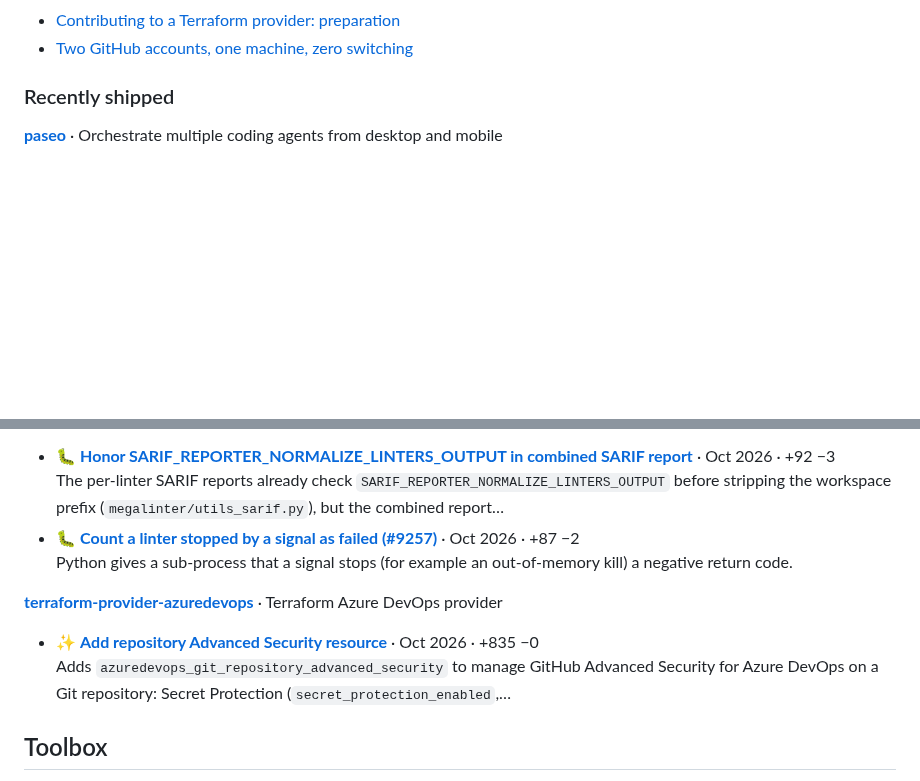
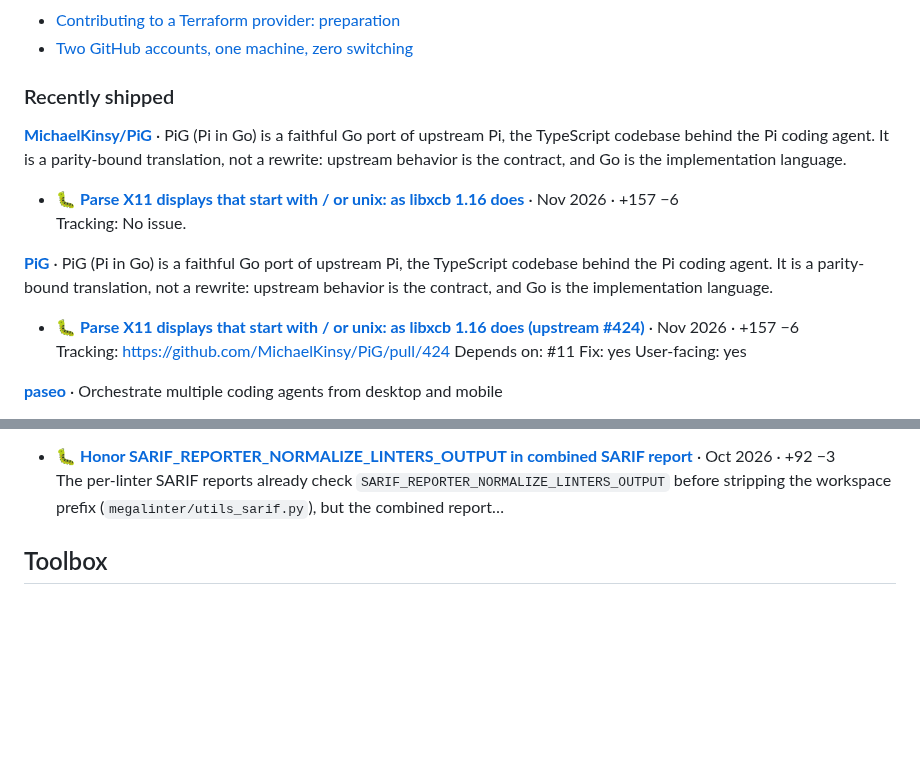
Before and after one commit to Patrick-Kappen/Patrick-Kappen, a Markdown page: README.md, 2 parts joined by grey strips. GitHub-like rendering; blank space fills up the shorter version.

Commit message:
chore(profile): refresh generated README section

```diff
--- a/README.md
+++ b/README.md
@@ -49,6 +49,16 @@ _Last changed Oct 2026._
 
 ### Recently shipped
 
+**[MichaelKinsy/PiG](https://github.com/MichaelKinsy/PiG)** · PiG (Pi in Go) is a faithful Go port of upstream Pi, the TypeScript codebase behind the Pi coding agent. It is a parity-bound translation, not a rewrite: upstream behavior is the contract, and Go is the implementation language.
+
+- 🐛 **[Parse X11 displays that start with / or unix: as libxcb 1.16 does](https://github.com/MichaelKinsy/PiG/pull/424)** · Nov 2026 · +157 −6\
+  Tracking: No issue.
+
+**[PiG](https://github.com/Patrick-Kappen/PiG)** · PiG (Pi in Go) is a faithful Go port of upstream Pi, the TypeScript codebase behind the Pi coding agent. It is a parity-bound translation, not a rewrite: upstream behavior is the contract, and Go is the implementation language.
+
+- 🐛 **[Parse X11 displays that start with / or unix: as libxcb 1.16 does (upstream #424)](https://github.com/Patrick-Kappen/PiG/pull/14)** · Nov 2026 · +157 −6\
+  Tracking: https://github.com/MichaelKinsy/PiG/pull/424 Depends on: #11 Fix: yes User-facing: yes
+
 **[paseo](https://github.com/Patrick-Kappen/paseo)** · Orchestrate multiple coding agents from desktop and mobile
 
 - ✨ **[Keep Nix builds from updating themselves](https://github.com/Patrick-Kappen/paseo/pull/3)** · Nov 2026 · +28 −1\
@@ -62,13 +72,6 @@ _Last changed Oct 2026._
 
 - 🐛 **[Honor SARIF_REPORTER_NORMALIZE_LINTERS_OUTPUT in combined SARIF report](https://github.com/oxsecurity/megalinter/pull/9338)** · Oct 2026 · +92 −3\
   The per-linter SARIF reports already check `SARIF_REPORTER_NORMALIZE_LINTERS_OUTPUT` before stripping the workspace prefix (`megalinter/utils_sarif.py`), but the combined report…
-- 🐛 **[Count a linter stopped by a signal as failed (#9257)](https://github.com/oxsecurity/megalinter/pull/9258)** · Oct 2026 · +87 −2\
-  Python gives a sub-process that a signal stops (for example an out-of-memory kill) a negative return code.
-
-**[terraform-provider-azuredevops](https://github.com/Patrick-Kappen/terraform-provider-azuredevops)** · Terraform Azure DevOps provider
-
-- ✨ **[Add repository Advanced Security resource](https://github.com/Patrick-Kappen/terraform-provider-azuredevops/pull/2)** · Oct 2026 · +835 −0\
-  Adds `azuredevops_git_repository_advanced_security` to manage GitHub Advanced Security for Azure DevOps on a Git repository: Secret Protection (`secret_protection_enabled`,…
 
 <!-- auto:end -->
 <!-- markdownlint-enable MD013 -->
```
